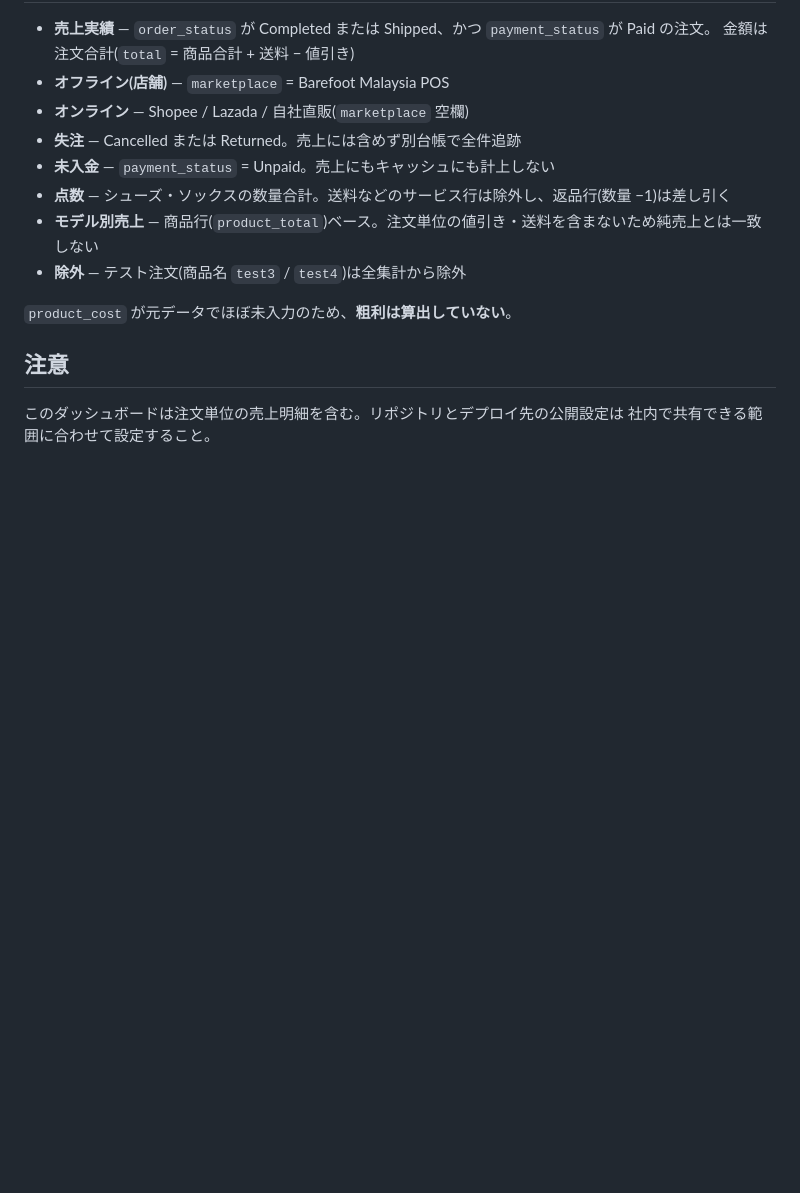
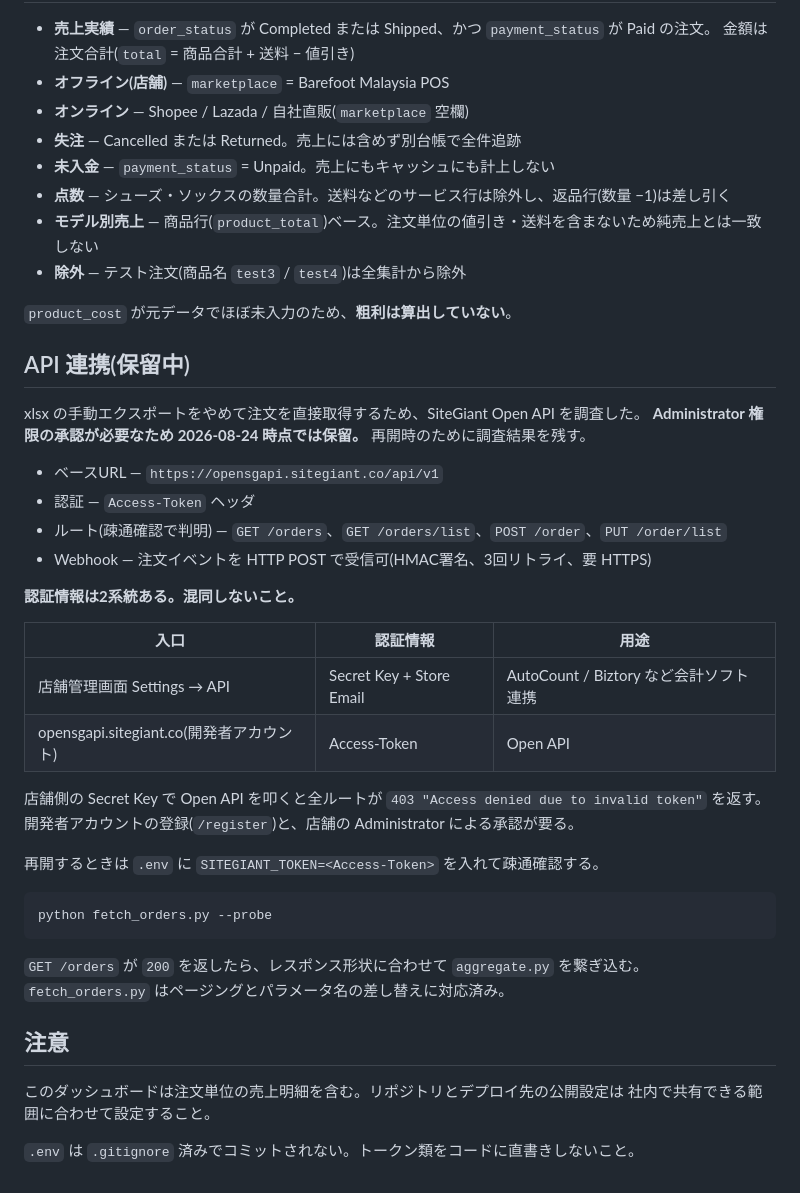
Before and after one commit to KeisukeKirby/barefoot-my-sales-dashboard, a Markdown page: README.md, the part around the change. Drawn GitHub-style; blank space fills up the shorter version.

Commit message:
Record SiteGiant API findings, park the integration
Administrator 承認が必要で今は進められないため保留。ただしルート構成
(GET /orders, PUT /order/list)と、認証情報が2系統ある(店舗の Secret Key と
開発者の Access-Token)ことは判明したので README に残す。次に再開する人が
403 の原因調査からやり直さずに済む。

Co-Authored-By: Claude Opus 5 <noreply@anthropic.com>

````diff
--- a/README.md
+++ b/README.md
@@ -65,7 +65,38 @@ WEEKS = [
 
 `product_cost` が元データでほぼ未入力のため、**粗利は算出していない**。
 
+## API 連携(保留中)
+
+xlsx の手動エクスポートをやめて注文を直接取得するため、SiteGiant Open API を調査した。
+**Administrator 権限の承認が必要なため 2026-08-24 時点では保留。** 再開時のために調査結果を残す。
+
+- ベースURL — `https://opensgapi.sitegiant.co/api/v1`
+- 認証 — `Access-Token` ヘッダ
+- ルート(疎通確認で判明) — `GET /orders`、`GET /orders/list`、`POST /order`、`PUT /order/list`
+- Webhook — 注文イベントを HTTP POST で受信可(HMAC署名、3回リトライ、要 HTTPS)
+
+**認証情報は2系統ある。混同しないこと。**
+
+| 入口 | 認証情報 | 用途 |
+|---|---|---|
+| 店舗管理画面 Settings → API | Secret Key + Store Email | AutoCount / Biztory など会計ソフト連携 |
+| opensgapi.sitegiant.co(開発者アカウント) | Access-Token | Open API |
+
+店舗側の Secret Key で Open API を叩くと全ルートが `403 "Access denied due to invalid token"` を返す。
+開発者アカウントの登録(`/register`)と、店舗の Administrator による承認が要る。
+
+再開するときは `.env` に `SITEGIANT_TOKEN=<Access-Token>` を入れて疎通確認する。
+
+```bash
+python fetch_orders.py --probe
+```
+
+`GET /orders` が `200` を返したら、レスポンス形状に合わせて `aggregate.py` を繋ぎ込む。
+`fetch_orders.py` はページングとパラメータ名の差し替えに対応済み。
+
 ## 注意
 
 このダッシュボードは注文単位の売上明細を含む。リポジトリとデプロイ先の公開設定は
 社内で共有できる範囲に合わせて設定すること。
+
+`.env` は `.gitignore` 済みでコミットされない。トークン類をコードに直書きしないこと。
````
